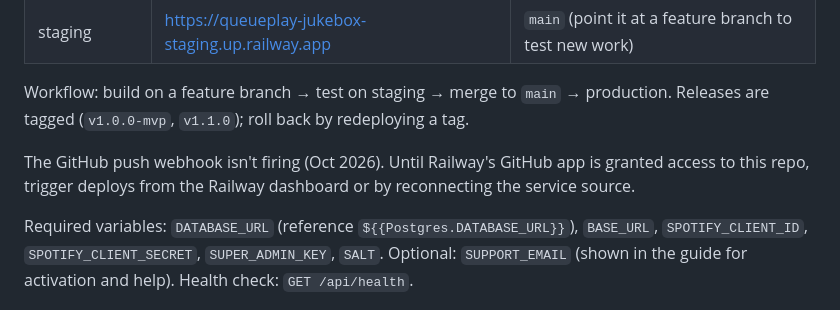
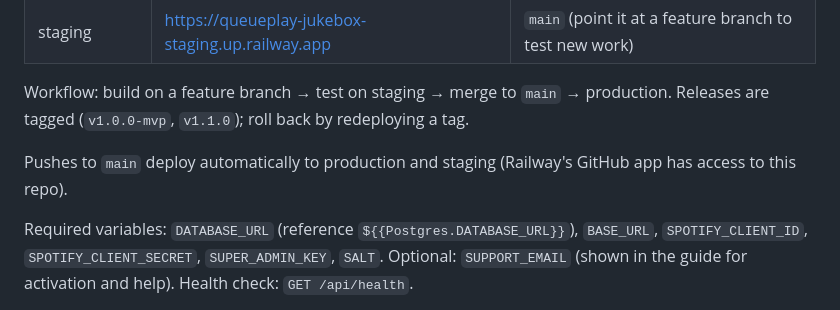
Before and after one commit to angellog/bar-jukebox, a Markdown page: README.md, the part around the change. GitHub-like rendering.

Commit message:
Docs: auto-deploy on push works
Co-Authored-By: Claude Opus 5.5 <noreply@anthropic.com>

```diff
--- a/README.md
+++ b/README.md
@@ -49,7 +49,7 @@ Railway project `queueplay-jukebox`, two environments, each with its own app + P
 
 Workflow: build on a feature branch → test on staging → merge to `main` → production. Releases are tagged (`v1.0.0-mvp`, `v1.1.0`); roll back by redeploying a tag.
 
-The GitHub push webhook isn't firing (Oct 2026). Until Railway's GitHub app is granted access to this repo, trigger deploys from the Railway dashboard or by reconnecting the service source.
+Pushes to `main` deploy automatically to production and staging (Railway's GitHub app has access to this repo).
 
 Required variables: `DATABASE_URL` (reference `${{Postgres.DATABASE_URL}}`), `BASE_URL`, `SPOTIFY_CLIENT_ID`, `SPOTIFY_CLIENT_SECRET`, `SUPER_ADMIN_KEY`, `SALT`. Optional: `SUPPORT_EMAIL` (shown in the guide for activation and help). Health check: `GET /api/health`.
 
```
